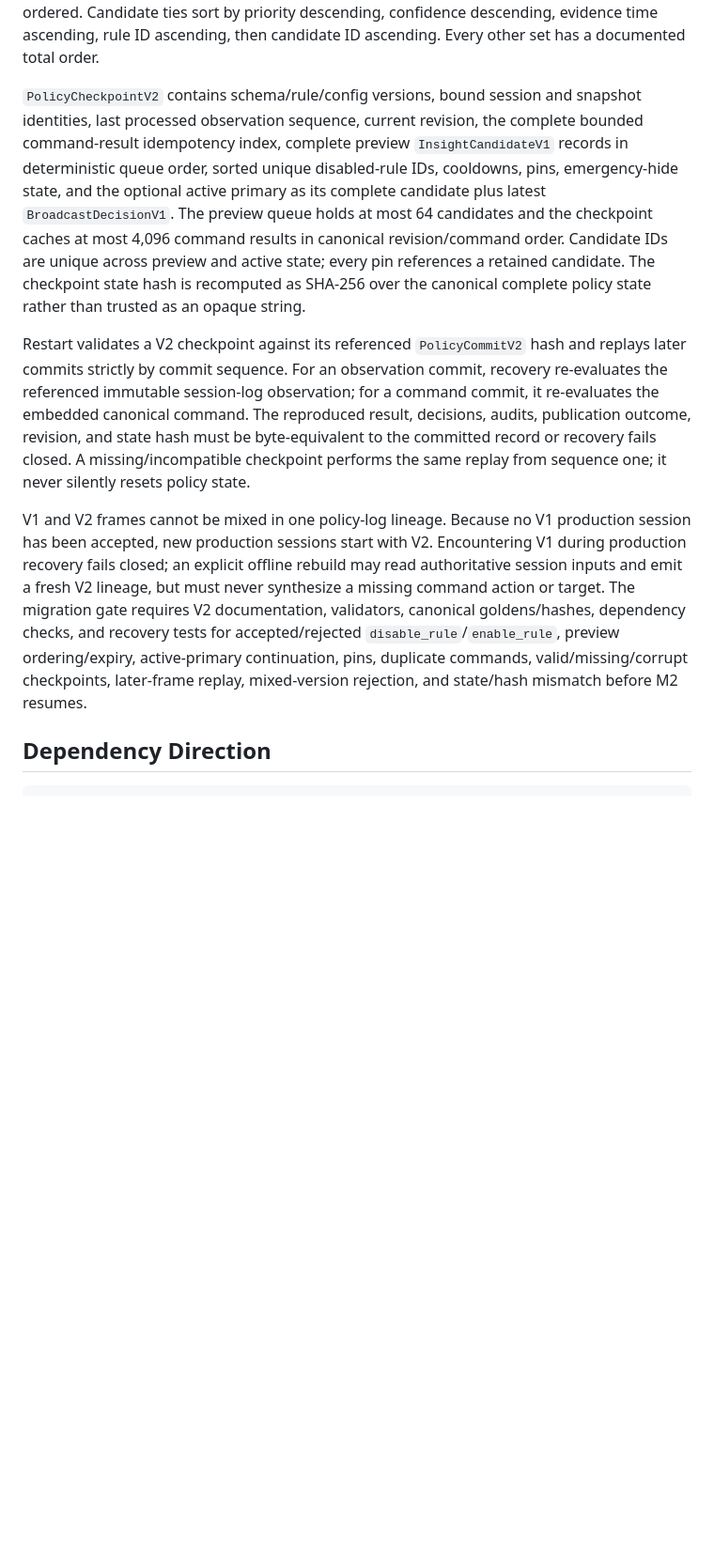
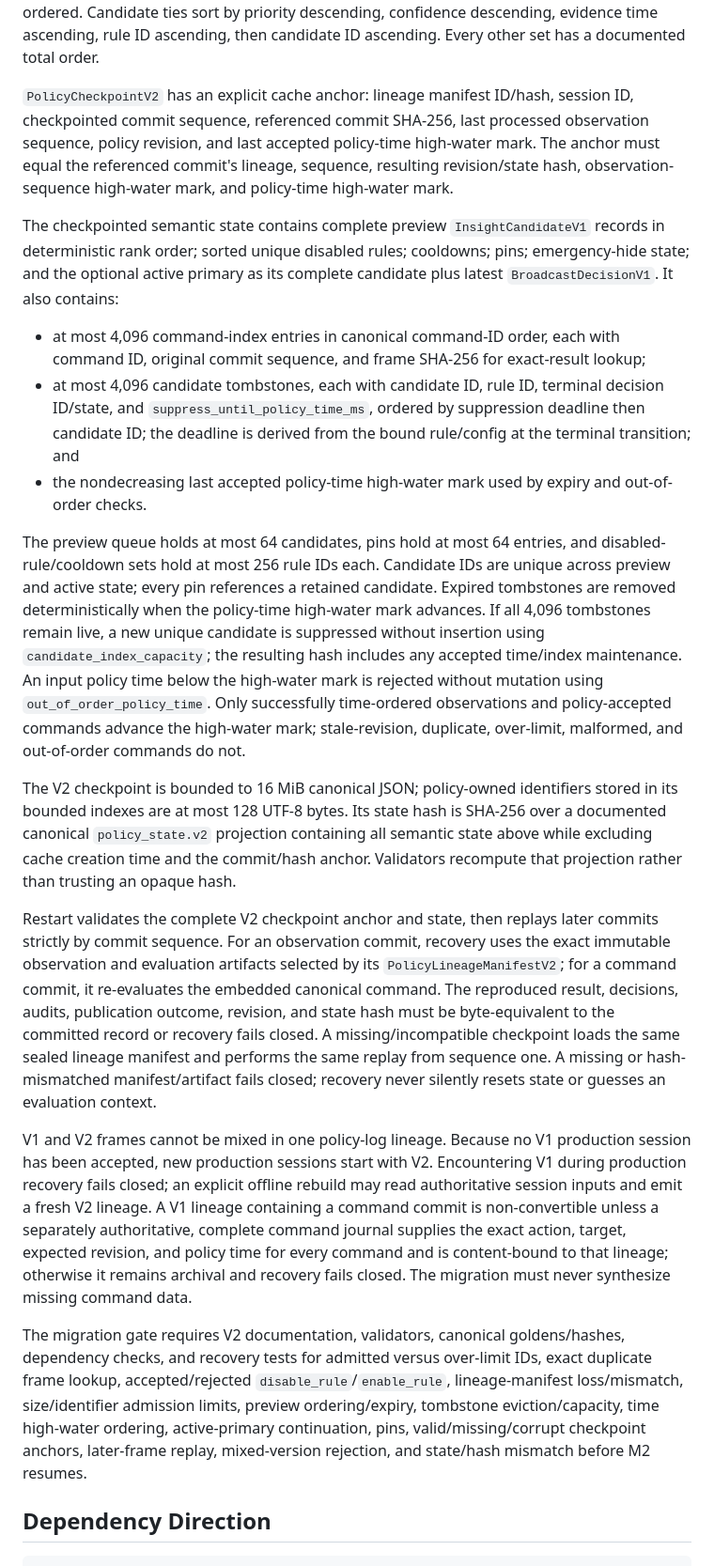
Before and after one commit to PaulOctopusZLWB/dota2-ob, a Markdown page: docs/specs/2026-08-12-ti-broadcast-analytics-program.md, the part around one of its changes. Shown at 94% size. Drawn GitHub-style; blank space fills up the shorter version.

Commit message:
DOT-23: close policy recovery v2 review gaps
Co-authored-by: multica-agent <github@multica.ai>

```diff
--- a/docs/specs/2026-08-12-ti-broadcast-analytics-program.md
+++ b/docs/specs/2026-08-12-ti-broadcast-analytics-program.md
@@ -503,37 +538,76 @@ priority descending, confidence descending, evidence time ascending, rule ID
 ascending, then candidate ID ascending. Every other set has a documented total
 order.
 
-`PolicyCheckpointV2` contains schema/rule/config versions, bound session and
-snapshot identities, last processed observation sequence, current revision,
-the complete bounded command-result idempotency index, complete preview
-`InsightCandidateV1` records in deterministic queue order, sorted unique
-disabled-rule IDs, cooldowns, pins, emergency-hide state, and the optional
-active primary as its complete candidate plus latest `BroadcastDecisionV1`.
-The preview queue holds at most 64 candidates and the checkpoint caches at most
-4,096 command results in canonical revision/command order. Candidate IDs are
+`PolicyCheckpointV2` has an explicit cache anchor: lineage manifest ID/hash,
+session ID, checkpointed commit sequence, referenced commit SHA-256, last
+processed observation sequence, policy revision, and last accepted policy-time
+high-water mark. The anchor must equal the referenced commit's lineage,
+sequence, resulting revision/state hash, observation-sequence high-water mark,
+and policy-time high-water mark.
+
+The checkpointed semantic state contains complete preview
+`InsightCandidateV1` records in deterministic rank order; sorted unique disabled
+rules; cooldowns; pins; emergency-hide state; and the optional active primary as
+its complete candidate plus latest `BroadcastDecisionV1`. It also contains:
+
+- at most 4,096 command-index entries in canonical command-ID order, each with
+  command ID, original commit sequence, and frame SHA-256 for exact-result
+  lookup;
+- at most 4,096 candidate tombstones, each with candidate ID, rule ID, terminal
+  decision ID/state, and `suppress_until_policy_time_ms`, ordered by suppression
+  deadline then candidate ID; the deadline is derived from the bound rule/config
+  at the terminal transition; and
+- the nondecreasing last accepted policy-time high-water mark used by expiry and
+  out-of-order checks.
+
+The preview queue holds at most 64 candidates, pins hold at most 64 entries, and
+disabled-rule/cooldown sets hold at most 256 rule IDs each. Candidate IDs are
 unique across preview and active state; every pin references a retained
-candidate. The checkpoint state hash is recomputed as SHA-256 over the canonical
-complete policy state rather than trusted as an opaque string.
+candidate. Expired tombstones are removed deterministically when the policy-time
+high-water mark advances. If all 4,096 tombstones remain live, a new unique
+candidate is suppressed without insertion using `candidate_index_capacity`;
+the resulting hash includes any accepted time/index maintenance. An input
+policy time below the high-water mark is rejected without mutation using
+`out_of_order_policy_time`. Only successfully time-ordered observations and
+policy-accepted commands advance the high-water mark; stale-revision, duplicate,
+over-limit, malformed, and out-of-order commands do not.
 
-Restart validates a V2 checkpoint against its referenced `PolicyCommitV2` hash
-and replays later commits strictly by commit sequence. For an observation
-commit, recovery re-evaluates the referenced immutable session-log observation;
-for a command commit, it re-evaluates the embedded canonical command. The
-reproduced result, decisions, audits, publication outcome, revision, and state
-hash must be byte-equivalent to the committed record or recovery fails closed.
-A missing/incompatible checkpoint performs the same replay from sequence one;
-it never silently resets policy state.
+The V2 checkpoint is bounded to 16 MiB canonical JSON; policy-owned identifiers
+stored in its bounded indexes are at most 128 UTF-8 bytes. Its state hash is
+SHA-256 over a documented canonical `policy_state.v2` projection containing all
+semantic state above while excluding cache creation time and the commit/hash
+anchor. Validators recompute that projection rather than trusting an opaque
+hash.
+
+Restart validates the complete V2 checkpoint anchor and state, then replays
+later commits strictly by commit sequence. For an observation commit, recovery
+uses the exact immutable observation and evaluation artifacts selected by its
+`PolicyLineageManifestV2`; for a command commit, it re-evaluates the embedded
+canonical command. The reproduced result, decisions, audits, publication
+outcome, revision, and state hash must be byte-equivalent to the committed
+record or recovery fails closed. A missing/incompatible checkpoint loads the
+same sealed lineage manifest and performs the same replay from sequence one. A
+missing or hash-mismatched manifest/artifact fails closed; recovery never
+silently resets state or guesses an evaluation context.
 
 V1 and V2 frames cannot be mixed in one policy-log lineage. Because no V1
 production session has been accepted, new production sessions start with V2.
 Encountering V1 during production recovery fails closed; an explicit offline
-rebuild may read authoritative session inputs and emit a fresh V2 lineage, but
-must never synthesize a missing command action or target. The migration gate
-requires V2 documentation, validators, canonical goldens/hashes, dependency
-checks, and recovery tests for accepted/rejected `disable_rule`/`enable_rule`,
-preview ordering/expiry, active-primary continuation, pins, duplicate commands,
-valid/missing/corrupt checkpoints, later-frame replay, mixed-version rejection,
-and state/hash mismatch before M2 resumes.
+rebuild may read authoritative session inputs and emit a fresh V2 lineage. A V1
+lineage containing a command commit is non-convertible unless a separately
+authoritative, complete command journal supplies the exact action, target,
+expected revision, and policy time for every command and is content-bound to
+that lineage; otherwise it remains archival and recovery fails closed. The
+migration must never synthesize missing command data.
+
+The migration gate requires V2 documentation, validators, canonical
+goldens/hashes, dependency checks, and recovery tests for admitted versus
+over-limit IDs, exact duplicate frame lookup, accepted/rejected
+`disable_rule`/`enable_rule`, lineage-manifest loss/mismatch, size/identifier
+admission limits, preview ordering/expiry, tombstone eviction/capacity, time
+high-water ordering, active-primary continuation, pins, valid/missing/corrupt
+checkpoint anchors, later-frame replay, mixed-version rejection, and state/hash
+mismatch before M2 resumes.
 
 ## Dependency Direction
 
```
Also changed, not shown: other parts of docs/specs/2026-08-12-ti-broadcast-analytics-program.md (+60 -21 lines).
